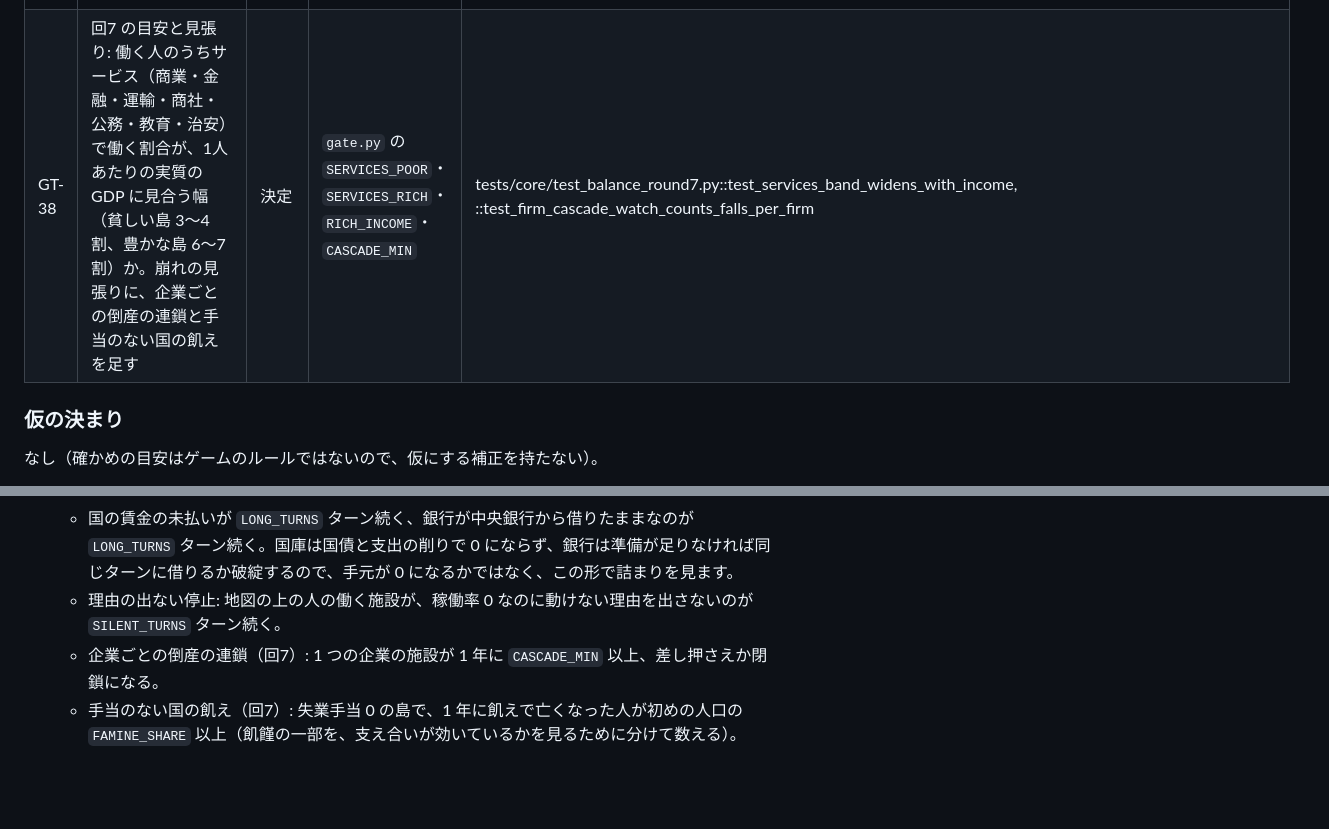
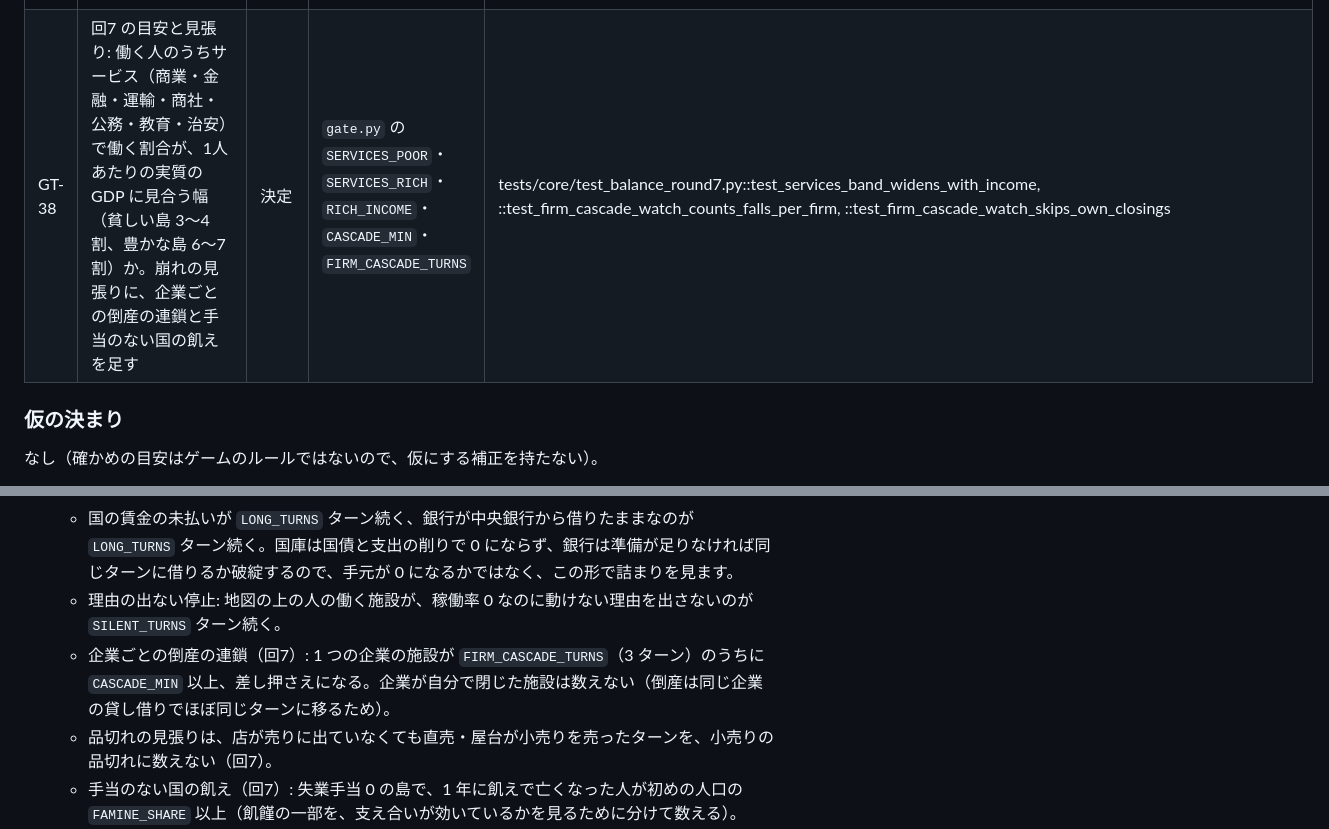
Before and after one commit to Yamada-Kohei/economic-hakoniwa, a Markdown page: docs/design/12-checks.md, 2 parts joined by grey strips. Rendered like a GitHub page; blank space fills up the shorter version.

Commit message:
回7 前半: 企業の倒産の連鎖の見張りの数え方を設計書と台帳に合わせる
Co-Authored-By: Claude Opus 5.5 (1M context) <noreply@anthropic.com>
Claude-Session: https://claude.ai/code/session_01ALuxy8yCBWtpRLGJuazHoB

```diff
--- a/docs/design/12-checks.md
+++ b/docs/design/12-checks.md
@@ -61,7 +61,7 @@
 | GT-34 | 崩れた世界の写し: 崩れごとに、崩れが始まったターンの少し前（`gate.py` の `SNAPSHOT_BEFORE`）まで回して世界を写す命令を出す。写しには世界の状態と前のターンの統計・市場の記録を入れ、読み直して続けても続けて回したのと同じ指紋になる。夜の点検は崩れた島の数の段が上がったら新しいものとして印を付ける | 決定 |  | tests/core/test_collapse.py::test_a_snapshot_continues_the_same_world, ::test_nightly_summary_lists_collapses |
 | GT-35 | 試験の書き方: 仕組みの試験は、その仕組みを作った場面（足りない・0・一部だけなど）を組み立てて確かめる。世界を回す試験は、止まらない・お金が合う・崩れない、だけを見る | 決定 |  |  |
 | GT-36 | 同じ形を 1 か所で作る（止まった理由の表、名前と座標の文、お金の取り置き、島の種類ごとに全画面を開く試験。やり直しの報告の I3） | 後回し（タブ 14 W-34） |  |  |
-| GT-38 | 回7 の目安と見張り: 働く人のうちサービス（商業・金融・運輸・商社・公務・教育・治安）で働く割合が、1人あたりの実質の GDP に見合う幅（貧しい島 3〜4 割、豊かな島 6〜7 割）か。崩れの見張りに、企業ごとの倒産の連鎖と手当のない国の飢えを足す | 決定 | `gate.py` の `SERVICES_POOR`・`SERVICES_RICH`・`RICH_INCOME`・`CASCADE_MIN` | tests/core/test_balance_round7.py::test_services_band_widens_with_income, ::test_firm_cascade_watch_counts_falls_per_firm |
+| GT-38 | 回7 の目安と見張り: 働く人のうちサービス（商業・金融・運輸・商社・公務・教育・治安）で働く割合が、1人あたりの実質の GDP に見合う幅（貧しい島 3〜4 割、豊かな島 6〜7 割）か。崩れの見張りに、企業ごとの倒産の連鎖と手当のない国の飢えを足す | 決定 | `gate.py` の `SERVICES_POOR`・`SERVICES_RICH`・`RICH_INCOME`・`CASCADE_MIN`・`FIRM_CASCADE_TURNS` | tests/core/test_balance_round7.py::test_services_band_widens_with_income, ::test_firm_cascade_watch_counts_falls_per_firm, ::test_firm_cascade_watch_skips_own_closings |
 
 ### 仮の決まり
 
@@ -123,7 +123,8 @@
   - 作り方の群れ: 1 ターンに同じ種類の施設の `HERD_SHARE` 以上（`HERD_MIN` 以上）が作り方を替える。
   - 国の賃金の未払いが `LONG_TURNS` ターン続く、銀行が中央銀行から借りたままなのが `LONG_TURNS` ターン続く。国庫は国債と支出の削りで 0 にならず、銀行は準備が足りなければ同じターンに借りるか破綻するので、手元が 0 になるかではなく、この形で詰まりを見ます。
   - 理由の出ない停止: 地図の上の人の働く施設が、稼働率 0 なのに動けない理由を出さないのが `SILENT_TURNS` ターン続く。
-  - 企業ごとの倒産の連鎖（回7）: 1 つの企業の施設が 1 年に `CASCADE_MIN` 以上、差し押さえか閉鎖になる。
+  - 企業ごとの倒産の連鎖（回7）: 1 つの企業の施設が `FIRM_CASCADE_TURNS`（3 ターン）のうちに `CASCADE_MIN` 以上、差し押さえになる。企業が自分で閉じた施設は数えない（倒産は同じ企業の貸し借りでほぼ同じターンに移るため）。
+  - 品切れの見張りは、店が売りに出ていなくても直売・屋台が小売りを売ったターンを、小売りの品切れに数えない（回7）。
   - 手当のない国の飢え（回7）: 失業手当 0 の島で、1 年に飢えで亡くなった人が初めの人口の `FAMINE_SHARE` 以上（飢饉の一部を、支え合いが効いているかを見るために分けて数える）。
 - 測りの結果には目安の窓とは別に崩れの一覧を書き、`measure compare` の頭に、組・種類ごとの崩れの島の数の前と後（増えたら「増えた」）と、新しく崩れた島を並べます。その次に目安の外れの数を、場面とターン数ごとに種の平均で並べます。崩れの増えはマージの判断に使い、目安は合否に使わず PR に書きます。
 - 崩れごとに、崩れが始まったターンの `SNAPSHOT_BEFORE` ターン前まで回して世界を写す命令（`simulate --save`）を付けます。同じ種・同じ版なら同じ世界になるので、毎ターン写さず、見つけてから作り直します。写しから続ける（`simulate --load`）と、そこから崩れが育つ様子を調べられます。崩れの見張りは写しのターンから数え直すので、1 年を見る種類は 1 年たってから出ます。
```
Also changed, not shown: docs/design/13-decisions.md (+1 -1 lines).
